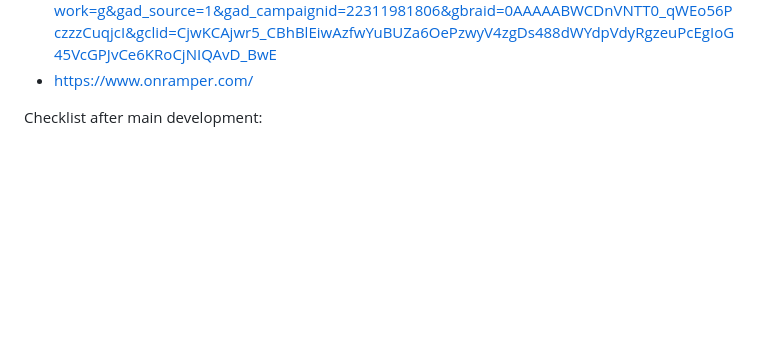
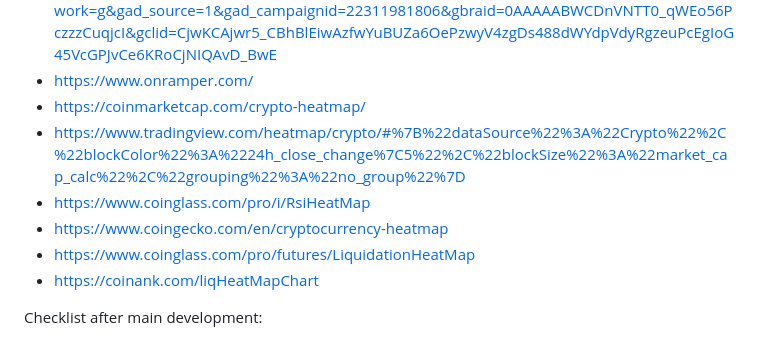
Before and after one commit to audreyllin/CrossBarAPS, a Markdown page: README.md, the part around the change. Rendered like a GitHub page; blank space fills up the shorter version.

```diff
--- a/README.md
+++ b/README.md
@@ -18,6 +18,12 @@ Effective web design ref:
 * https://ai.google.dev/
 * https://www.alchemy.com/supernode?utm_source=google&utm_medium=cpc&utm_campaign=Google_Paid_Search_Node_Services&utm_term=web3%20node%20provider&utm_content=736943977344&device=c&matchtype=b&network=g&gad_source=1&gad_campaignid=22311981806&gbraid=0AAAAABWCDnVNTT0_qWEo56PczzzCuqjcI&gclid=CjwKCAjwr5_CBhBlEiwAzfwYuBUZa6OePzwyV4zgDs488dWYdpVdyRgzeuPcEgIoG45VcGPJvCe6KRoCjNIQAvD_BwE
 * https://www.onramper.com/
+* https://coinmarketcap.com/crypto-heatmap/
+* https://www.tradingview.com/heatmap/crypto/#%7B%22dataSource%22%3A%22Crypto%22%2C%22blockColor%22%3A%2224h_close_change%7C5%22%2C%22blockSize%22%3A%22market_cap_calc%22%2C%22grouping%22%3A%22no_group%22%7D
+* https://www.coinglass.com/pro/i/RsiHeatMap
+* https://www.coingecko.com/en/cryptocurrency-heatmap
+* https://www.coinglass.com/pro/futures/LiquidationHeatMap
+* https://coinank.com/liqHeatMapChart
 
 Checklist after main development:
 * https://www.wpi.edu/sites/default/files/2023-03/WPI-Website-Editorial-Style-Guide-2023.pdf (comprehensive editorial guidelines)
```
